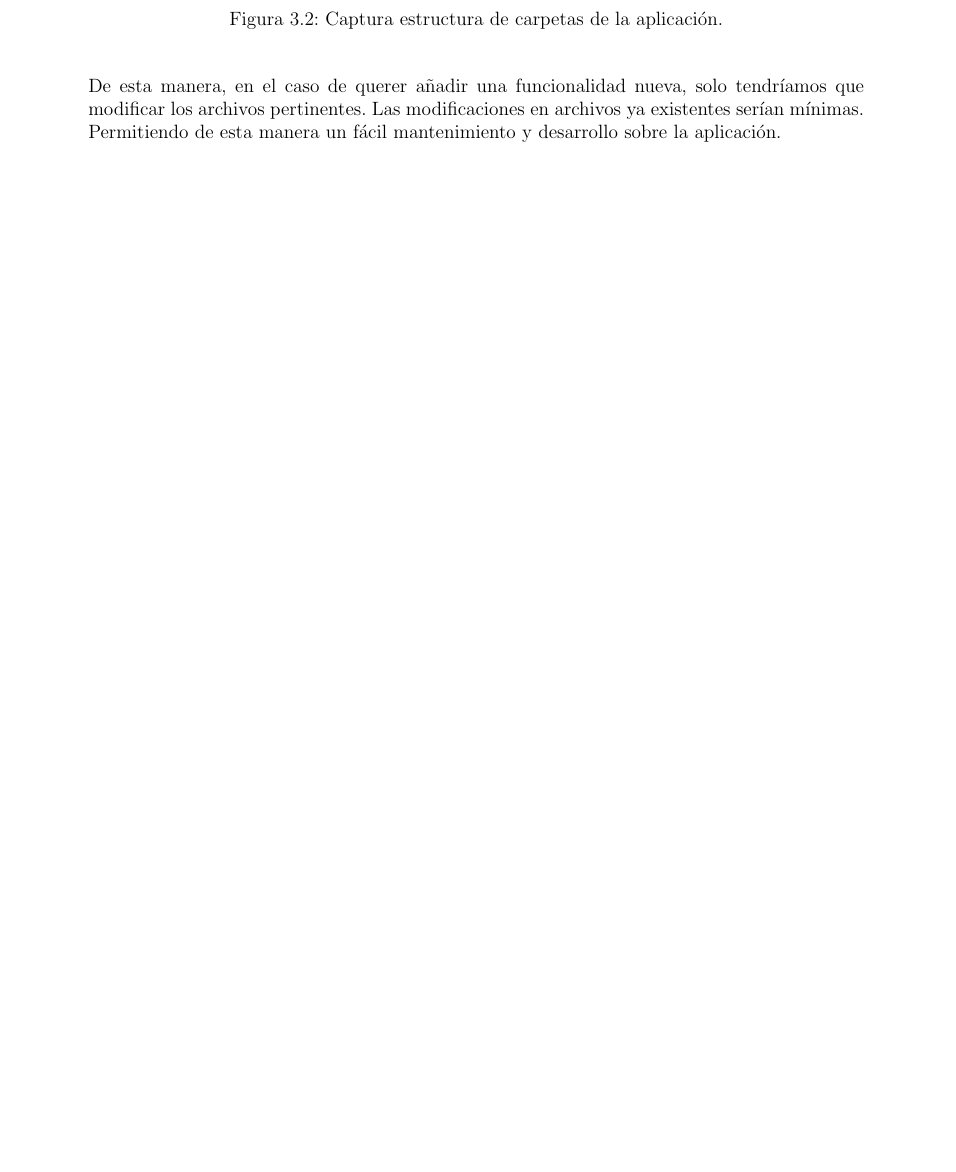
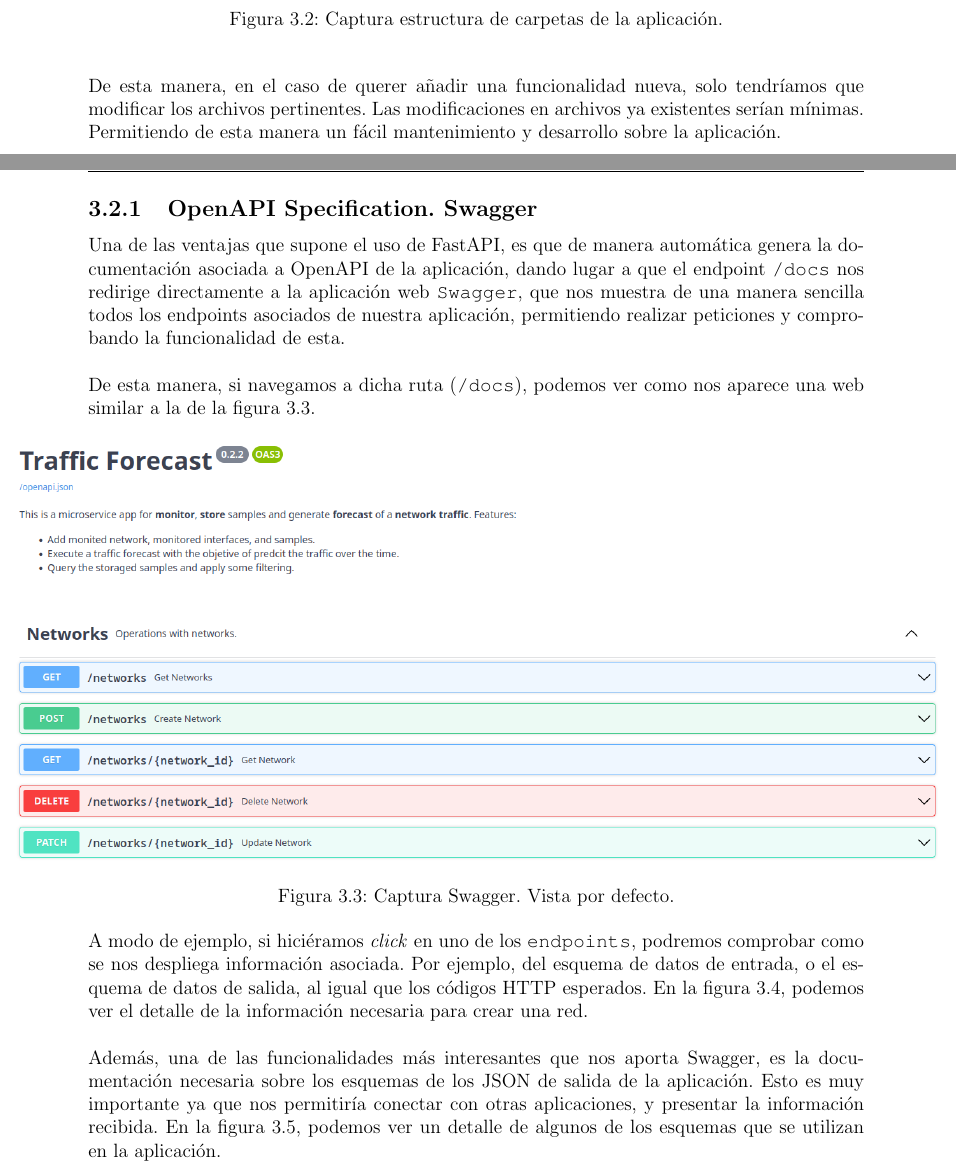
Before and after one commit to Raniita/traffic-forecast, a LaTeX thesis (memoria/main.tex): part of page 21 of 27 before the commit and two parts of pages 22 and 23 of 31 after it, the two joined at a grey line, cut so that both start at the same text, the shorter picture padded with empty space. Compiled offline with pdfLaTeX.

Commit message:
feat(memoria): openapi swagger

```diff
--- a/memoria/main.tex
+++ b/memoria/main.tex
@@ -656,4 +656,23 @@
 		\end{center}
 	\end{figure}
 
-	\noindent De esta manera, en el caso de querer añadir una funcionalidad nueva, solo tendríamos que modificar los archivos pertinentes. Las modificaciones en archivos ya existentes serían mínimas. Permitiendo de esta manera un fácil mantenimiento y desarrollo sobre la aplicación.
+	\noindent De esta manera, en el caso de querer añadir una funcionalidad nueva, solo tendríamos que modificar los archivos pertinentes. Las modificaciones en archivos ya existentes serían mínimas. Permitiendo de esta manera un fácil mantenimiento y desarrollo sobre la aplicación. \\
+
+	\pagebreak
+
+	%\noindent \textbf{\large OpenAPI Specification. Swagger} \\
+	\subsection{OpenAPI Specification. Swagger}
+
+	\noindent Una de las ventajas que supone el uso de FastAPI, es que de manera automática genera la documentación asociada a OpenAPI de la aplicación, dando lugar a que el endpoint \texttt{/docs} nos redirige directamente a la aplicación web \texttt{Swagger}, que nos muestra de una manera sencilla todos los endpoints asociados de nuestra aplicación, permitiendo realizar peticiones y comprobando la funcionalidad de esta. \\
+
+	\noindent De esta manera, si navegamos a dicha ruta (\texttt{/docs}), podemos ver como nos aparece una web similar a la de la figura \ref{img: swagger 1}.
+
+	\begin{figure}[h!]
+		\includegraphics[width=1.2\textwidth,center]{img/swagger_1.png}
+		\caption{Captura Swagger. Vista por defecto.}
+		\label{img: swagger 1}
+	\end{figure}
+
+	\noindent A modo de ejemplo, si hiciéramos \textit{click} en uno de los \texttt{endpoints}, podremos comprobar como se nos despliega información asociada. Por ejemplo, del esquema de datos de entrada, o el esquema de datos de salida, al igual que los códigos HTTP esperados. En la figura \ref{img: swagger 2}, podemos ver el detalle de la información necesaria para crear una red. \\
+
+	\noindent Además, una de las funcionalidades más interesantes que nos aporta Swagger, es la documentación necesaria sobre los esquemas de los JSON de salida de la aplicación. Esto es muy importante ya que nos permitiría conectar con otras aplicaciones, y presentar la información recibida. En la figura \ref{img: swagger schemas 1}, podemos ver un detalle de algunos de los esquemas que se utilizan en la aplicación.
```
Also changed, not shown: memoria/img/swagger_1.png (added), memoria/img/swagger_2.png (added), memoria/img/swagger_schemas_1.png (added), memoria/main.pdf, memoria/main.tex (17 more changed lines).
